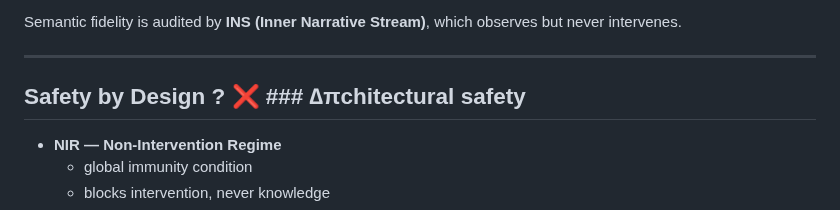
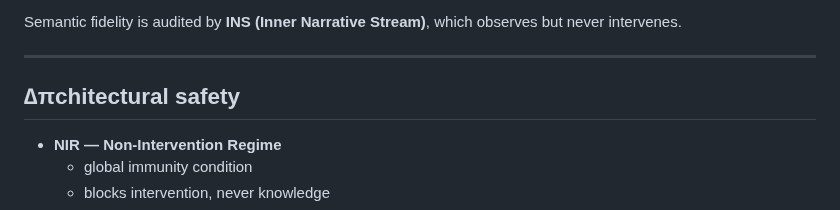
Before and after one commit to rischo32/Vectaetos-, a Markdown page: README.md, the part around the change. Rendered like a GitHub page.

Commit message:
Update README.md
Signed-off-by: Richard Fonfára <17224380+rischo32@users.noreply.github.com>

```diff
--- a/README.md
+++ b/README.md
@@ -183,7 +183,7 @@ which observes but never intervenes.
 
 ---
 
-## Safety by Design ? ❌ ### ∆πchitectural safety
+## ∆πchitectural safety
 
 - **NIR — Non-Intervention Regime**
   - global immunity condition
```
